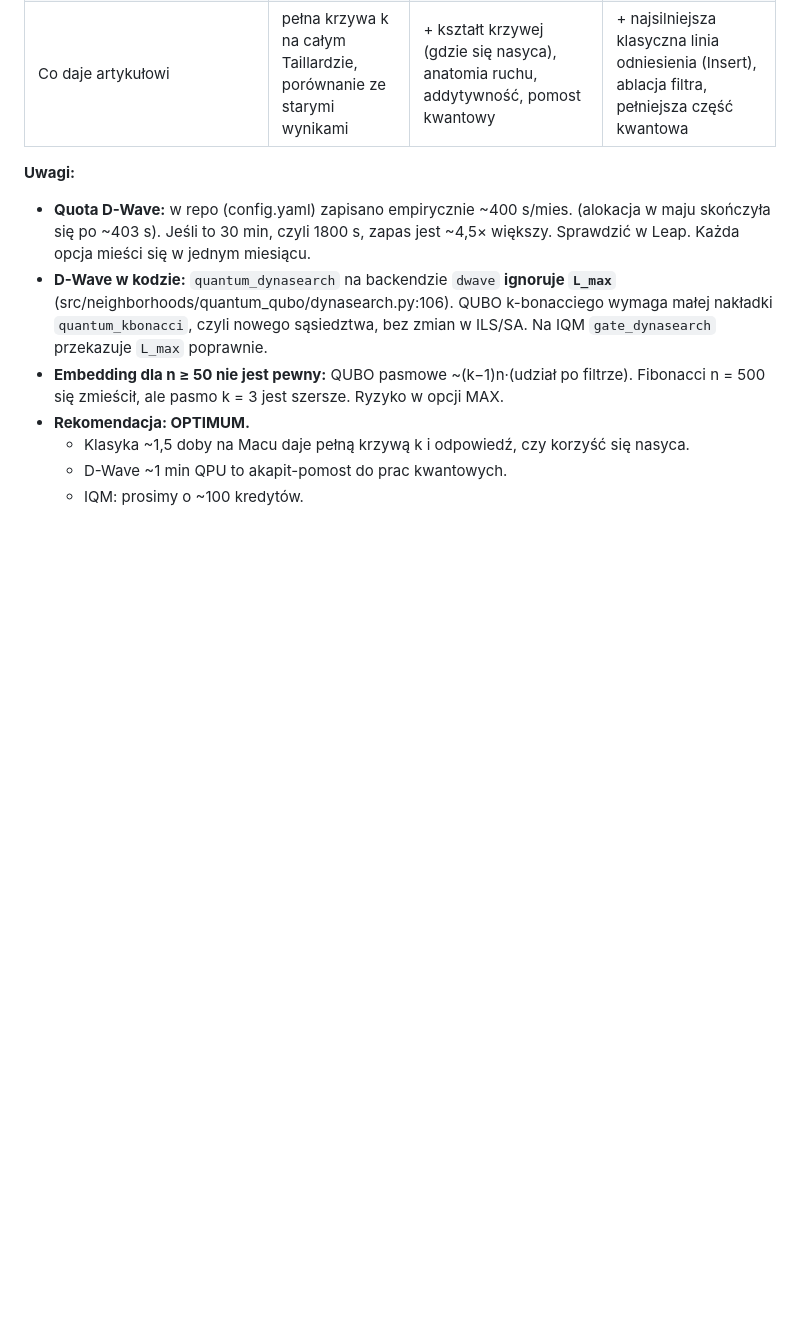
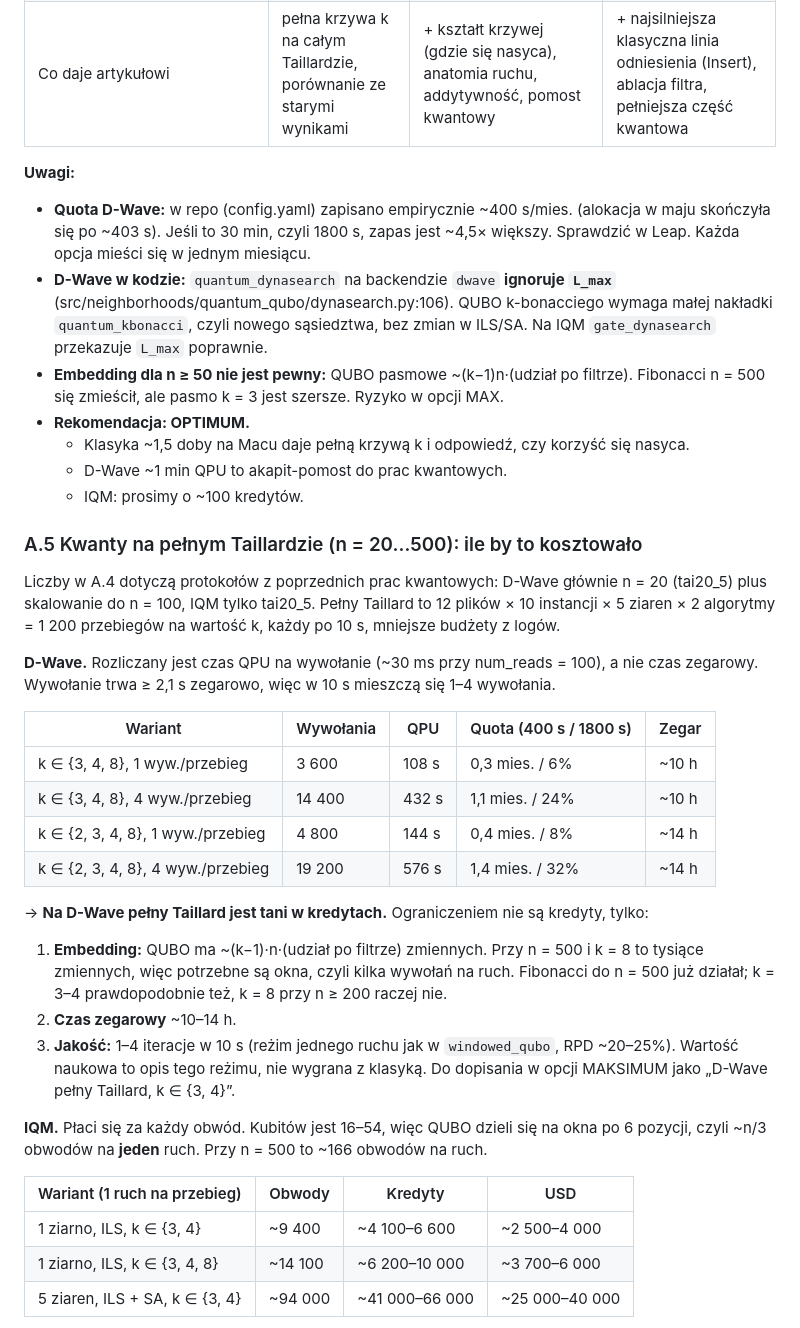
Before and after one commit to RemigiuszWoj/PhD, a Markdown page: articles/kbonacci/PLAN.md, the part around one of its changes. Rendered like a GitHub page; blank space fills up the shorter version.

Commit message:
k-bonacci plan: full-Taillard quantum costs, rationale of dropped v2 items
Co-Authored-By: Claude Opus 5.5 <noreply@anthropic.com>
Claude-Session: https://claude.ai/code/session_01T4owjEVJ84E2rnYKyyYLec

```diff
--- a/articles/kbonacci/PLAN.md
+++ b/articles/kbonacci/PLAN.md
@@ -101,3 +101,34 @@ k = n przy n = 500: jedna ocena trwa ~36 s, więc przebieg = 1 ruch z przekrocze
   - Klasyka ~1,5 doby na Macu daje pełną krzywą k i odpowiedź, czy korzyść się nasyca.
   - D-Wave ~1 min QPU to akapit-pomost do prac kwantowych.
   - IQM: prosimy o ~100 kredytów.
+
+### A.5 Kwanty na pełnym Taillardzie (n = 20…500): ile by to kosztowało
+
+Liczby w A.4 dotyczą protokołów z poprzednich prac kwantowych: D-Wave głównie n = 20 (tai20_5) plus skalowanie do n = 100, IQM tylko tai20_5.
+Pełny Taillard to 12 plików × 10 instancji × 5 ziaren × 2 algorytmy = 1 200 przebiegów na wartość k, każdy po 10 s, mniejsze budżety z logów.
+
+**D-Wave.** Rozliczany jest czas QPU na wywołanie (~30 ms przy num_reads = 100), a nie czas zegarowy. Wywołanie trwa ≥ 2,1 s zegarowo, więc w 10 s mieszczą się 1–4 wywołania.
+
+| Wariant | Wywołania | QPU | Quota (400 s / 1800 s) | Zegar |
+|---|---|---|---|---|
+| k ∈ {3, 4, 8}, 1 wyw./przebieg | 3 600 | 108 s | 0,3 mies. / 6% | ~10 h |
+| k ∈ {3, 4, 8}, 4 wyw./przebieg | 14 400 | 432 s | 1,1 mies. / 24% | ~10 h |
+| k ∈ {2, 3, 4, 8}, 1 wyw./przebieg | 4 800 | 144 s | 0,4 mies. / 8% | ~14 h |
+| k ∈ {2, 3, 4, 8}, 4 wyw./przebieg | 19 200 | 576 s | 1,4 mies. / 32% | ~14 h |
+
+→ **Na D-Wave pełny Taillard jest tani w kredytach.** Ograniczeniem nie są kredyty, tylko:
+1. **Embedding:** QUBO ma ~(k−1)·n·(udział po filtrze) zmiennych. Przy n = 500 i k = 8 to tysiące zmiennych, więc potrzebne są okna, czyli kilka wywołań na ruch.
+   Fibonacci do n = 500 już działał; k = 3–4 prawdopodobnie też, k = 8 przy n ≥ 200 raczej nie.
+2. **Czas zegarowy** ~10–14 h.
+3. **Jakość:** 1–4 iteracje w 10 s (reżim jednego ruchu jak w `windowed_qubo`, RPD ~20–25%).
+Wartość naukowa to opis tego reżimu, nie wygrana z klasyką. Do dopisania w opcji MAKSIMUM jako „D-Wave pełny Taillard, k ∈ {3, 4}”.
+
+**IQM.** Płaci się za każdy obwód. Kubitów jest 16–54, więc QUBO dzieli się na okna po 6 pozycji, czyli ~n/3 obwodów na **jeden** ruch.
+Przy n = 500 to ~166 obwodów na ruch.
+
+| Wariant (1 ruch na przebieg) | Obwody | Kredyty | USD |
+|---|---|---|---|
+| 1 ziarno, ILS, k ∈ {3, 4} | ~9 400 | ~4 100–6 600 | ~2 500–4 000 |
+| 1 ziarno, ILS, k ∈ {3, 4, 8} | ~14 100 | ~6 200–10 000 | ~3 700–6 000 |
+| 5 ziaren, ILS + SA, k ∈ {3, 4} | ~94 000 | ~41 000–66 000 | ~25 000–40 000 |
+
```
Also changed, not shown: other parts of articles/kbonacci/PLAN.md (+16 -0 lines).
